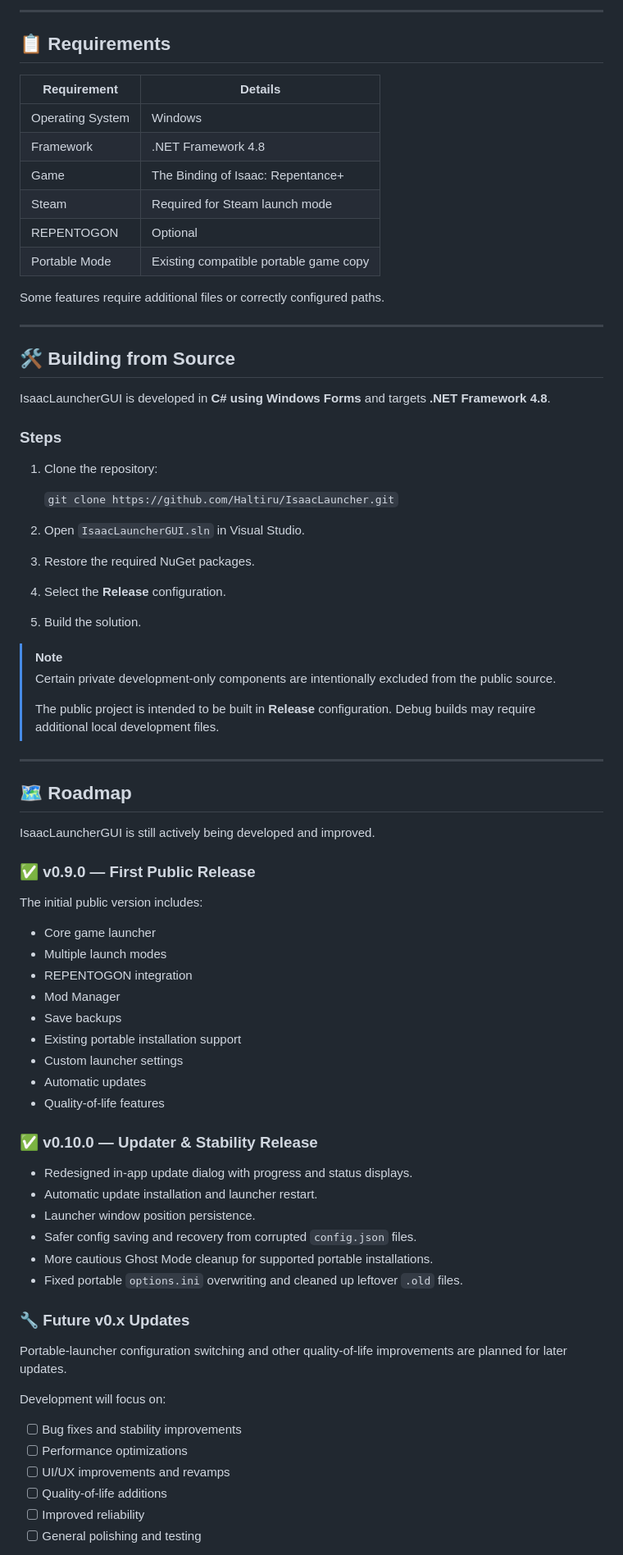
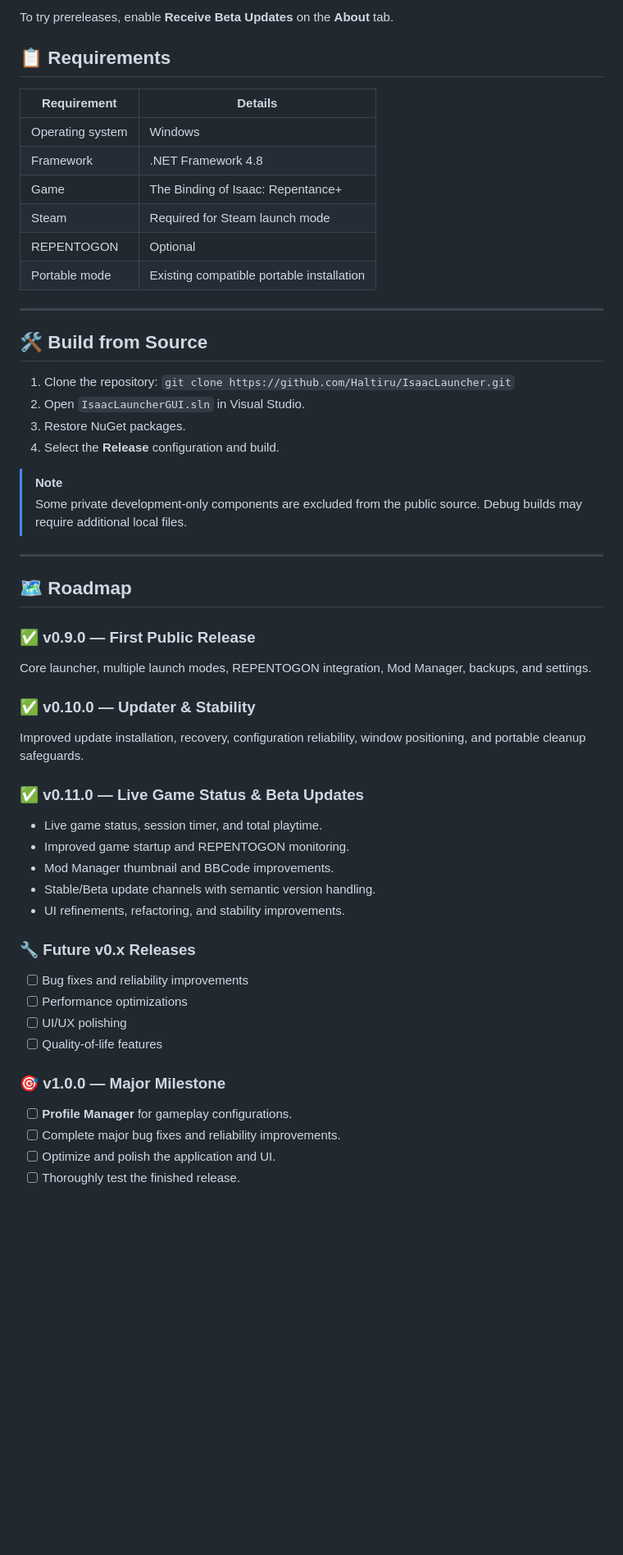
Before and after one commit to Haltiru/IsaacLauncher, a Markdown page: README.md, the part around one of its changes. Shown at 82% size. GitHub-like rendering; blank space fills up the shorter version.

```diff
--- a/README.md
+++ b/README.md
@@ -110,80 +104,55 @@ IsaacLauncherGUI supports launching and managing existing portable game installa
 
----
+To try prereleases, enable **Receive Beta Updates** on the **About** tab.
 
 ## 📋 Requirements
 
 | Requirement | Details |
 |---|---|
-| Operating System | Windows |
+| Operating system | Windows |
 | Framework | .NET Framework 4.8 |
 | Game | The Binding of Isaac: Repentance+ |
 | Steam | Required for Steam launch mode |
 | REPENTOGON | Optional |
-| Portable Mode | Existing compatible portable game copy |
-
-Some features require additional files or correctly configured paths.
+| Portable mode | Existing compatible portable installation |
 
 ---
 
-## 🛠️ Building from Source
+## 🛠️ Build from Source
 
-IsaacLauncherGUI is developed in **C# using Windows Forms** and targets **.NET Framework 4.8**.
-
-### Steps
-
-1. Clone the repository:
-
-   `git clone https://github.com/Haltiru/IsaacLauncher.git`
-
+1. Clone the repository: `git clone https://github.com/Haltiru/IsaacLauncher.git`
 2. Open `IsaacLauncherGUI.sln` in Visual Studio.
-3. Restore the required NuGet packages.
-4. Select the **Release** configuration.
-5. Build the solution.
+3. Restore NuGet packages.
+4. Select the **Release** configuration and build.
 
 > [!NOTE]
-> Certain private development-only components are intentionally excluded from the public source.
->
-> The public project is intended to be built in **Release** configuration. Debug builds may require additional local development files.
+> Some private development-only components are excluded from the public source. Debug builds may require additional local files.
 
 ---
 
 ## 🗺️ Roadmap
 
-IsaacLauncherGUI is still actively being developed and improved.
+### ✅ v0.9.0 — First Public Release
+Core launcher, multiple launch modes, REPENTOGON integration, Mod Manager, backups, and settings.
 
-### ✅ v0.9.0 — First Public Release
+### ✅ v0.10.0 — Updater & Stability
+Improved update installation, recovery, configuration reliability, window positioning, and portable cleanup safeguards.
 
-The initial public version includes:
+### ✅ v0.11.0 — Live Game Status & Beta Updates
+- Live game status, session timer, and total playtime.
+- Improved game startup and REPENTOGON monitoring.
+- Mod Manager thumbnail and BBCode improvements.
+- Stable/Beta update channels with semantic version handling.
+- UI refinements, refactoring, and stability improvements.
 
-- Core game launcher
-- Multiple launch modes
-- REPENTOGON integration
-- Mod Manager
-- Save backups
-- Existing portable installation support
-- Custom launcher settings
-- Automatic updates
-- Quality-of-life features
+### 🔧 Future v0.x Releases
+- [ ] Bug fixes and reliability improvements
+- [ ] Performance optimizations
+- [ ] UI/UX polishing
+- [ ] Quality-of-life features
 
-### ✅ v0.10.0 — Updater & Stability Release
+### 🎯 v1.0.0 — Major Milestone
+- [ ] **Profile Manager** for gameplay configurations.
+- [ ] Complete major bug fixes and reliability improvements.
+- [ ] Optimize and polish the application and UI.
+- [ ] Thoroughly test the finished release.
 
-- Redesigned in-app update dialog with progress and status displays.
-- Automatic update installation and launcher restart.
-- Launcher window position persistence.
-- Safer config saving and recovery from corrupted `config.json` files.
-- More cautious Ghost Mode cleanup for supported portable installations.
-- Fixed portable `options.ini` overwriting and cleaned up leftover `.old` files.
-
-### 🔧 Future v0.x Updates
-
-Portable-launcher configuration switching and other quality-of-life improvements are planned for later updates.
-
-Development will focus on:
-
-- [ ] Bug fixes and stability improvements
-- [ ] Performance optimizations
-- [ ] UI/UX improvements and revamps
-- [ ] Quality-of-life additions
-- [ ] Improved reliability
-- [ ] General polishing and testing
-
```
Also changed, not shown: other parts of README.md (+70 -127 lines), docs/screenshots/about-tab.png (added), docs/screenshots/launcher-tab.png, docs/screenshots/mod-manager.png, docs/screenshots/settings-tab..png (added), docs/screenshots/settings-tab.png (deleted), docs/screenshots/tools-tab.png.
